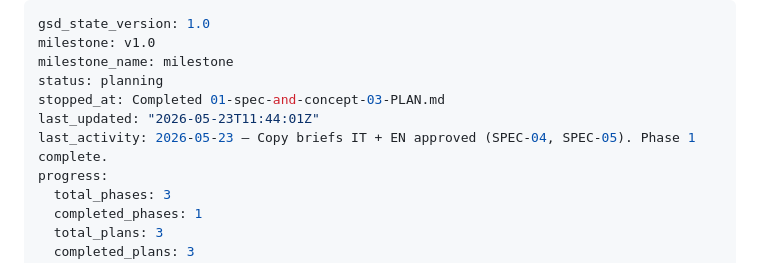
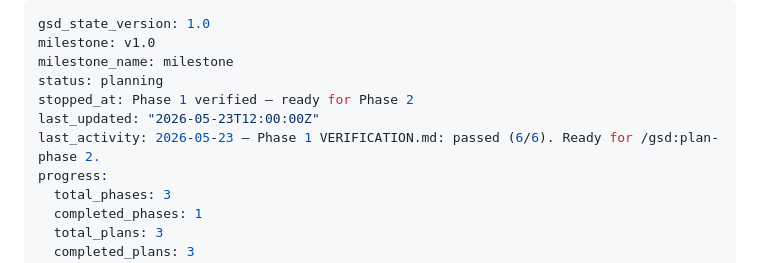
Before and after one commit to Kieff90/flowmeup-2, a Markdown page: .planning/STATE.md, the part around the change. GitHub-like rendering.

Commit message:
verify(phase-1): VERIFICATION.md passed — 6/6 requirements satisfied

```diff
--- a/.planning/STATE.md
+++ b/.planning/STATE.md
@@ -3,9 +3,9 @@ gsd_state_version: 1.0
 milestone: v1.0
 milestone_name: milestone
 status: planning
-stopped_at: Completed 01-spec-and-concept-03-PLAN.md
-last_updated: "2026-05-23T11:44:01Z"
-last_activity: 2026-05-23 — Copy briefs IT + EN approved (SPEC-04, SPEC-05). Phase 1 complete.
+stopped_at: Phase 1 verified — ready for Phase 2
+last_updated: "2026-05-23T12:00:00Z"
+last_activity: 2026-05-23 — Phase 1 VERIFICATION.md: passed (6/6). Ready for /gsd:plan-phase 2.
 progress:
   total_phases: 3
   completed_phases: 1
```
Also changed, not shown: 1 other file.
